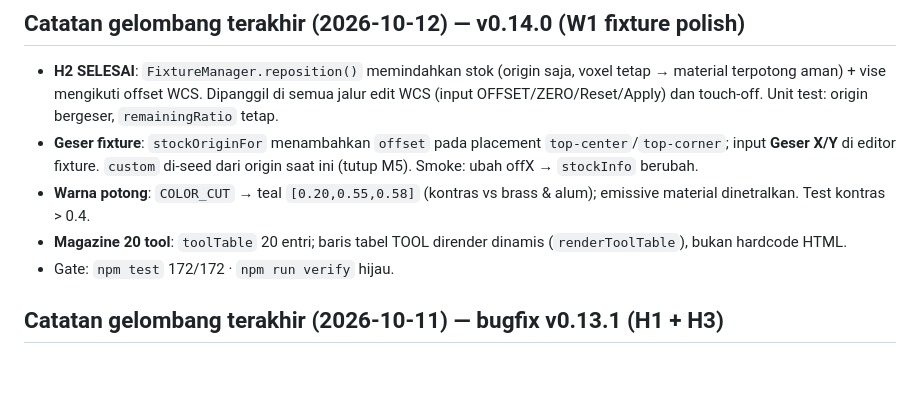
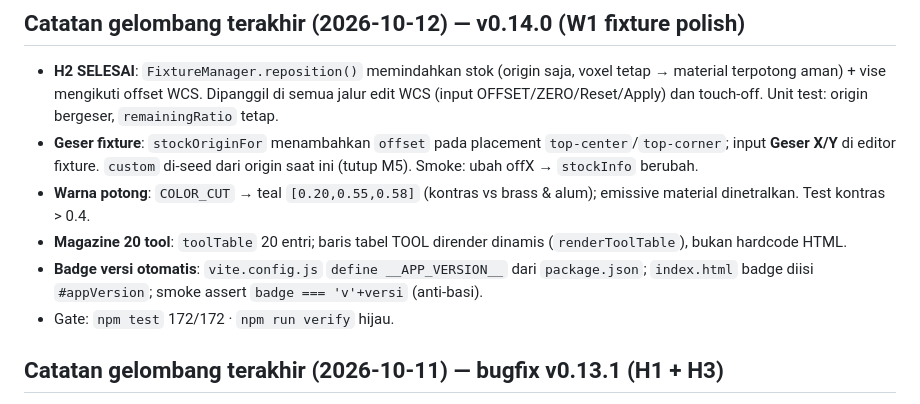
Before and after one commit to rndz1618/cnc-milling-simulator, a Markdown page: HANDOFF.md, the part around the change. Rendered like a GitHub page; blank space fills up the shorter version.

Commit message:
docs(handoff): badge versi otomatis dari package.json

```diff
--- a/HANDOFF.md
+++ b/HANDOFF.md
@@ -19,6 +19,7 @@ verify: test 172/172 · build OK · smoke browser OK (magazine 20, geser fixture
 - **Geser fixture**: `stockOriginFor` menambahkan `offset` pada placement `top-center`/`top-corner`; input **Geser X/Y** di editor fixture. `custom` di-seed dari origin saat ini (tutup M5). Smoke: ubah offX → `stockInfo` berubah.
 - **Warna potong**: `COLOR_CUT` → teal `[0.20,0.55,0.58]` (kontras vs brass & alum); emissive material dinetralkan. Test kontras > 0.4.
 - **Magazine 20 tool**: `toolTable` 20 entri; baris tabel TOOL dirender dinamis (`renderToolTable`), bukan hardcode HTML.
+- **Badge versi otomatis**: `vite.config.js` `define __APP_VERSION__` dari `package.json`; `index.html` badge diisi `#appVersion`; smoke assert `badge === 'v'+versi` (anti-basi).
 - Gate: `npm test` 172/172 · `npm run verify` hijau.
 ## Catatan gelombang terakhir (2026-10-11) — bugfix v0.13.1 (H1 + H3)
 - **H1 — XSS nama fixture**: helper baru `src/util/html.js` (`escapeHtml`: escape `& < > " '`). Dipakai di `main.js` pada render daftar fixture (`fixtureRowHtml`) dan opsi selector WCS. Unit test (`tests/run.mjs`) + assertion smoke end-to-end (`verify.mjs`: skenario jahat `<img src=x onerror=...>` di-load → `window.__xss` tak ter-set + `textContent` utuh). Diverifikasi RED dulu (tanpa escape) lalu GREEN.
```
